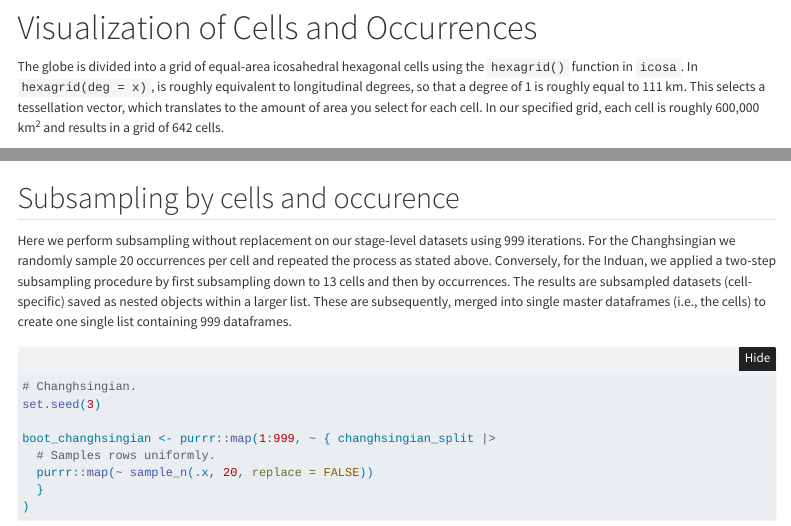
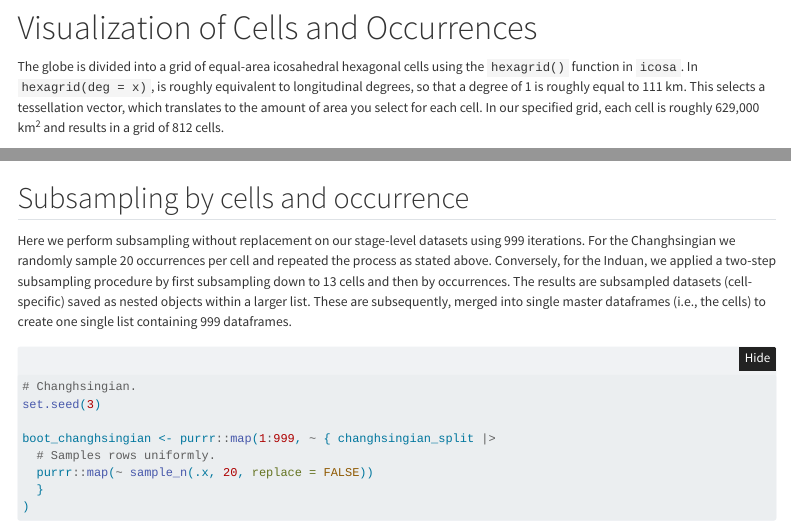
Before and after one commit to Jalaswad/end-Permian-Homogenization, a Quarto document (index.qmd): the page in a window 1100 px wide, from 4760 px down, and a second part further down, joined at a grey line. Rendered offline with R 4.5, knitr and Pandoc in place of Quarto, with nearby package versions; folded parts are opened; some code elsewhere in the file could not run offline; menus at the side of the page are left out.

Commit message:
Add files via upload

````diff
--- a/index.qmd
+++ b/index.qmd
@@ -252,7 +252,7 @@ pbdb <- pbdb |>
 
 # Visualization of Cells and Occurrences
 
-The globe is divided into a grid of equal-area icosahedral hexagonal cells using the `hexagrid()` function in `icosa`. In `hexagrid(deg = x)`, is roughly equivalent to longitudinal degrees, so that a degree of 1 is roughly equal to 111 km. This selects a tessellation vector, which translates to the amount of area you select for each cell. In our specified grid, each cell is roughly 600,000 km^2^ and results in a grid of 642 cells.
+The globe is divided into a grid of equal-area icosahedral hexagonal cells using the `hexagrid()` function in `icosa`. In `hexagrid(deg = x)`, is roughly equivalent to longitudinal degrees, so that a degree of 1 is roughly equal to 111 km. This selects a tessellation vector, which translates to the amount of area you select for each cell. In our specified grid, each cell is roughly 629,000 km^2^ and results in a grid of 812 cells.
 
 ```{r, message=FALSE}
 
@@ -529,7 +529,7 @@ induan_split <-
   lapply(as.data.frame)
 ```
 
-## Subsampling by cells and occurence
+## Subsampling by cells and occurrence
 
 Here we perform subsampling without replacement on our stage-level datasets using 999 iterations. For the Changhsingian we randomly sample 20 occurrences per cell and repeated the process as stated above. Conversely, for the Induan, we applied a two-step subsampling procedure by first subsampling down to 13 cells and then by occurrences. The results are subsampled datasets (cell-specific) saved as nested objects within a larger list. These are subsequently, merged into single master dataframes (i.e., the cells) to create one single list containing 999 dataframes.
 
````
Also changed, not shown: index.qmd (4 more changed lines), 1 other file.
